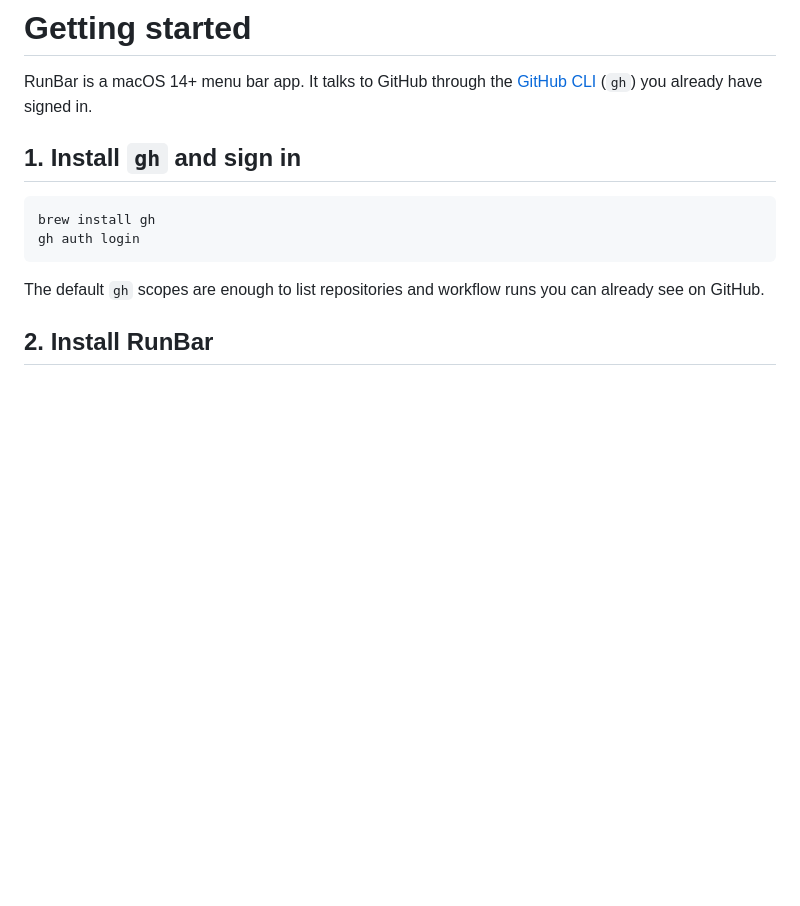
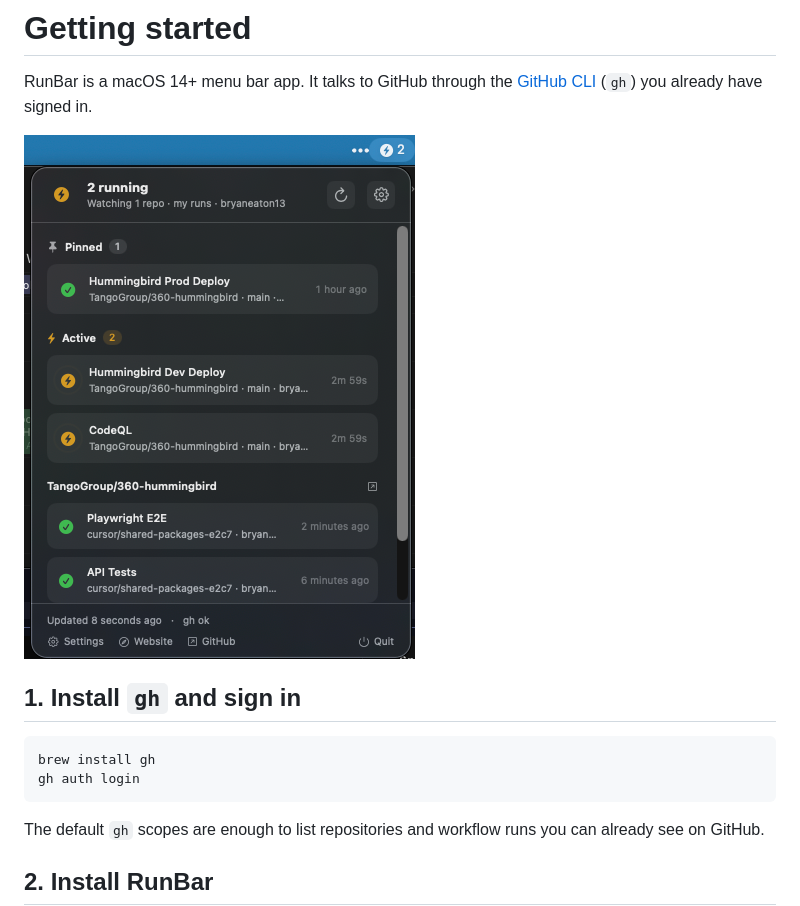
Before and after one commit to bryaneaton13/gh-actions-runbar, a Markdown page: docs/getting-started.md, the part around the change. Drawn GitHub-style; pictures changed too: docs/assets/screenshot.png (added); blank space fills up the shorter version.

```diff
--- a/docs/getting-started.md
+++ b/docs/getting-started.md
@@ -1,6 +1,8 @@
 # Getting started
 
 RunBar is a macOS 14+ menu bar app. It talks to GitHub through the [GitHub CLI](https://cli.github.com/) (`gh`) you already have signed in.
+
+![RunBar panel with a pinned deploy, two running jobs, and recent Actions](assets/screenshot.png)
 
 ## 1. Install `gh` and sign in
 
```
Also changed, not shown: README.md (+7 -9 lines), design.md (added, +99 -0 lines), docs/development.md (+2 -0 lines), 3 other files.
